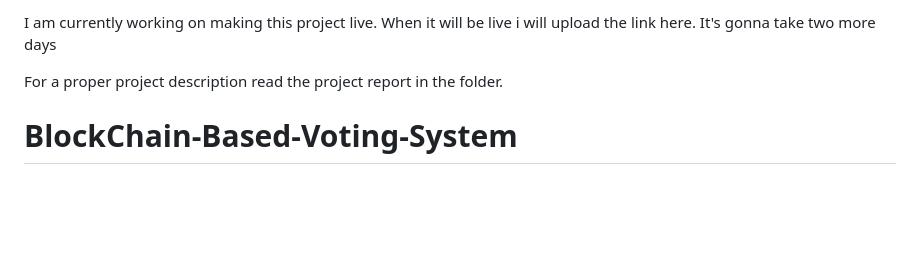
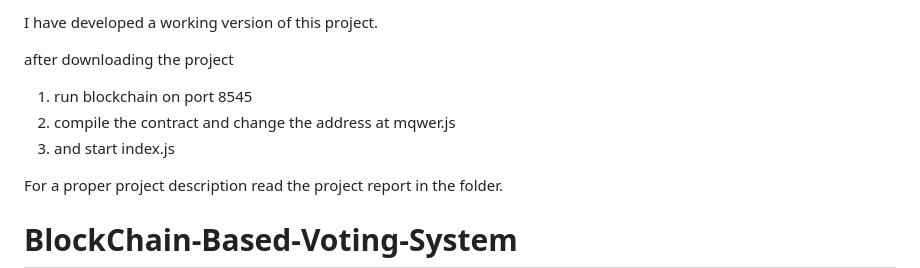
Before and after one commit to raghav7re/BlockChain-Based-Voting-System, a Markdown page: README.md, the part around the change. Drawn GitHub-style; blank space fills up the shorter version.

```diff
--- a/README.md
+++ b/README.md
@@ -1,6 +1,9 @@
-I am currently working on making this project live.
-When it will be live i will upload the link here.
-It's gonna take two more days
+I have developed a working version of this project.
+
+after downloading the project
+1. run blockchain on port 8545
+2. compile the  contract and change the address at mqwer.js
+3. and start index.js
 
 For a proper project description read the project report in the folder.
 
```
